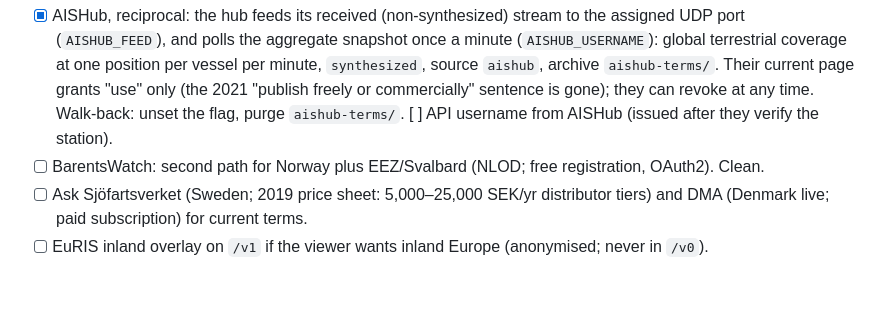
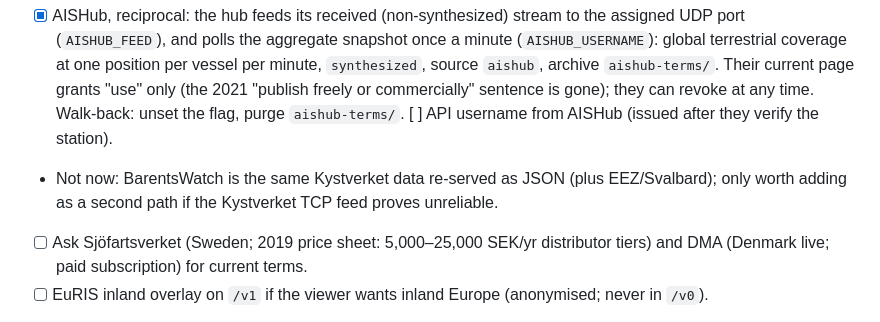
Before and after one commit to openwatersio/aiscast, a Markdown page: PLAN.md, the part around the change. Drawn GitHub-style; blank space fills up the shorter version.

Commit message:
plan: BarentsWatch is a re-serve of Kystverket; skip

```diff
--- a/PLAN.md
+++ b/PLAN.md
@@ -169,7 +169,7 @@ Blockers and decisions before the pages can say what they need to say:
 Decision (2026-08-20): pull in sources whose terms are unclear to get coverage now, keep every one of them separable, and walk them back as volunteer and licensed data arrive. Separable means: its own `source` value on every event, its own license tag in the archive path (purgeable), its own env flag, and never in the health gate.
 
 - [x] AISHub, reciprocal: the hub feeds its received (non-synthesized) stream to the assigned UDP port (`AISHUB_FEED`), and polls the aggregate snapshot once a minute (`AISHUB_USERNAME`): global terrestrial coverage at one position per vessel per minute, `synthesized`, source `aishub`, archive `aishub-terms/`. Their current page grants "use" only (the 2021 "publish freely or commercially" sentence is gone); they can revoke at any time. Walk-back: unset the flag, purge `aishub-terms/`. [ ] API username from AISHub (issued after they verify the station).
-- [ ] BarentsWatch: second path for Norway plus EEZ/Svalbard (NLOD; free registration, OAuth2). Clean.
+- Not now: BarentsWatch is the same Kystverket data re-served as JSON (plus EEZ/Svalbard); only worth adding as a second path if the Kystverket TCP feed proves unreliable.
 - [ ] Ask Sjöfartsverket (Sweden; 2019 price sheet: 5,000–25,000 SEK/yr distributor tiers) and DMA (Denmark live; paid subscription) for current terms.
 - [ ] EuRIS inland overlay on `/v1` if the viewer wants inland Europe (anonymised; never in `/v0`).
 - Not doing: MarineTraffic/VesselFinder/ShipXplorer feeder programs (web plans, not data; perpetual licenses over what is fed), scraping any commercial map (circumvention, not a grey area), aprs.fi (no caching), GFW (CC BY-NC, aggregated), Kystverket restricted tier and HELCOM raw (explicit agreements required).
```
